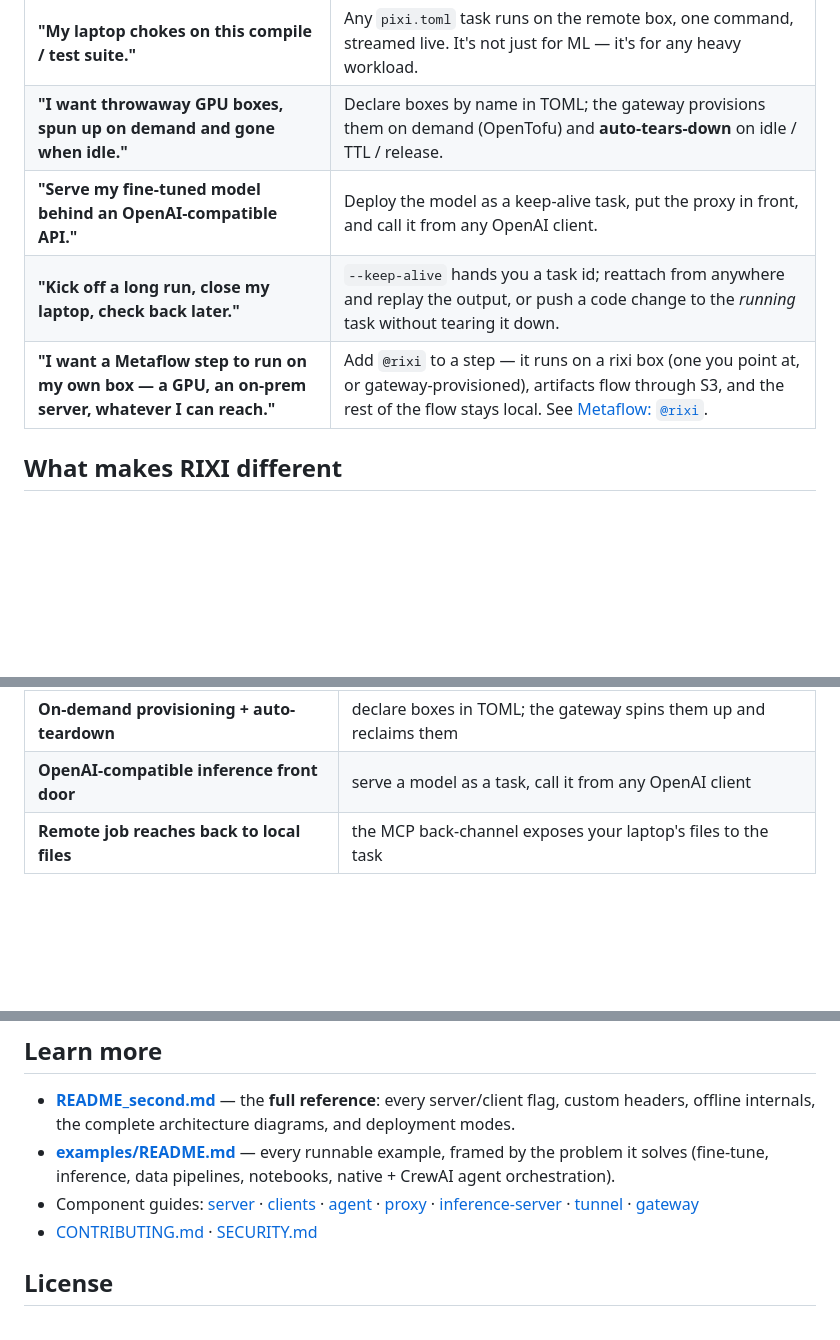
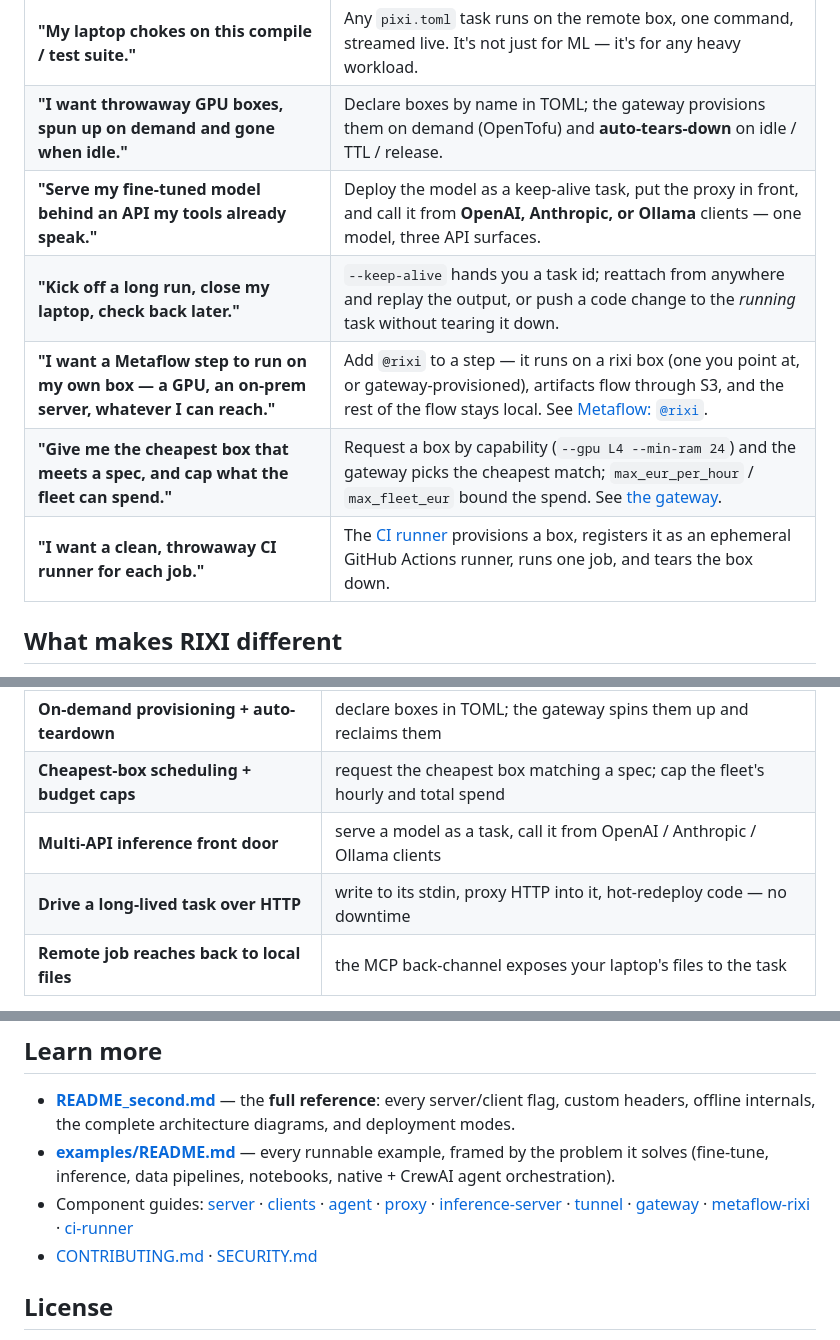
Before and after one commit to KellerKev/rixi, a Markdown page: README.md, 3 parts joined by grey strips. GitHub-like rendering; blank space fills up the shorter version.

```diff
--- a/README.md
+++ b/README.md
@@ -59,9 +59,11 @@ out of a single primitive: *ship a project + its environment to a box and run it
 | **"The remote job needs to read/write files on my laptop."** | An MCP back-channel exposes your **local** filesystem to the remote task as a tool — so a job running on the GPU box writes its results straight back to your machine. |
 | **"My laptop chokes on this compile / test suite."** | Any `pixi.toml` task runs on the remote box, one command, streamed live. It's not just for ML — it's for any heavy workload. |
 | **"I want throwaway GPU boxes, spun up on demand and gone when idle."** | Declare boxes by name in TOML; the gateway provisions them on demand (OpenTofu) and **auto-tears-down** on idle / TTL / release. |
-| **"Serve my fine-tuned model behind an OpenAI-compatible API."** | Deploy the model as a keep-alive task, put the proxy in front, and call it from any OpenAI client. |
+| **"Serve my fine-tuned model behind an API my tools already speak."** | Deploy the model as a keep-alive task, put the proxy in front, and call it from **OpenAI, Anthropic, or Ollama** clients — one model, three API surfaces. |
 | **"Kick off a long run, close my laptop, check back later."** | `--keep-alive` hands you a task id; reattach from anywhere and replay the output, or push a code change to the *running* task without tearing it down. |
 | **"I want a Metaflow step to run on my own box — a GPU, an on-prem server, whatever I can reach."** | Add `@rixi` to a step — it runs on a rixi box (one you point at, or gateway-provisioned), artifacts flow through S3, and the rest of the flow stays local. See [Metaflow: `@rixi`](#metaflow-compute-backend-rixi). |
+| **"Give me the cheapest box that meets a spec, and cap what the fleet can spend."** | Request a box by capability (`--gpu L4 --min-ram 24`) and the gateway picks the cheapest match; `max_eur_per_hour` / `max_fleet_eur` bound the spend. See [the gateway](#scale-it-up-the-gateway). |
+| **"I want a clean, throwaway CI runner for each job."** | The [CI runner](#a-throwaway-ci-runner-per-job) provisions a box, registers it as an ephemeral GitHub Actions runner, runs one job, and tears the box down. |
 
 ## What makes RIXI different
 
@@ -89,7 +91,9 @@ Plenty of tools run code on remote machines. What's genuinely unique here:
 | **Reaches firewalled / NAT'd boxes** | boxes dial out over a reverse tunnel — no inbound ports to open |
 | **Air-gapped / offline bundle** | the resolved env rides along in the upload; zero network on the target |
 | **On-demand provisioning + auto-teardown** | declare boxes in TOML; the gateway spins them up and reclaims them |
-| **OpenAI-compatible inference front door** | serve a model as a task, call it from any OpenAI client |
+| **Cheapest-box scheduling + budget caps** | request the cheapest box matching a spec; cap the fleet's hourly and total spend |
+| **Multi-API inference front door** | serve a model as a task, call it from OpenAI / Anthropic / Ollama clients |
+| **Drive a long-lived task over HTTP** | write to its stdin, proxy HTTP into it, hot-redeploy code — no downtime |
 | **Remote job reaches back to local files** | the MCP back-channel exposes your laptop's files to the task |
 
 RIXI's niche: a secure remote **executor you fully control** — strongest when boxes are firewalled,
@@ -282,7 +338,8 @@ Prefer a container? `docker build -t rixi-server . && docker run --rm -p 9000:90
 - Component guides: [server](server/README.md) · [clients](clients/README.md) ·
   [agent](agent/README.md) · [proxy](proxy/README.md) ·
   [inference-server](inference-server/README.md) · [tunnel](tunnel/README.md) ·
-  [gateway](gateway/README.md)
+  [gateway](gateway/README.md) · [metaflow-rixi](metaflow-rixi/README.md) ·
+  [ci-runner](ci-runner/README.md)
 - [CONTRIBUTING.md](CONTRIBUTING.md) · [SECURITY.md](SECURITY.md)
 
 ## License
```
Also changed, not shown: other parts of README.md (+63 -11 lines).
